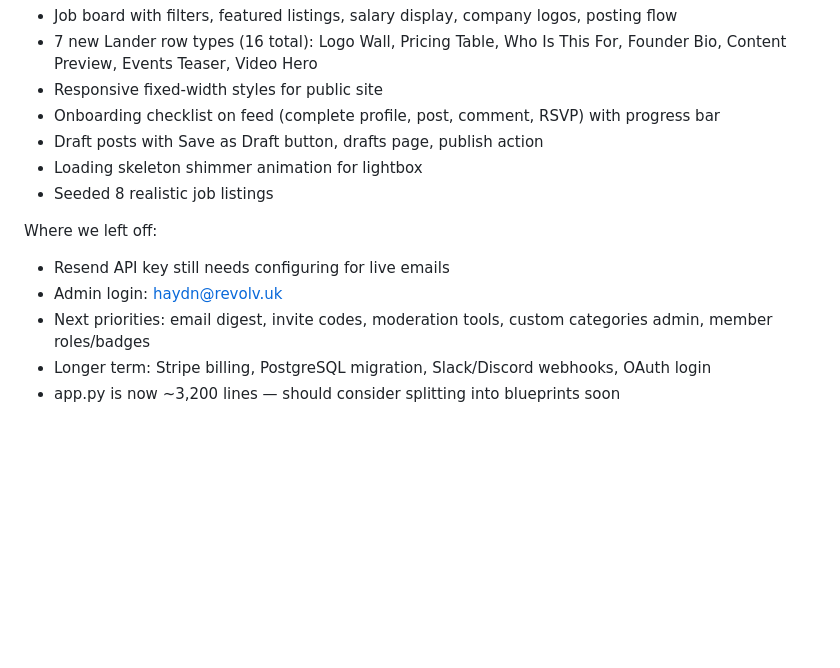
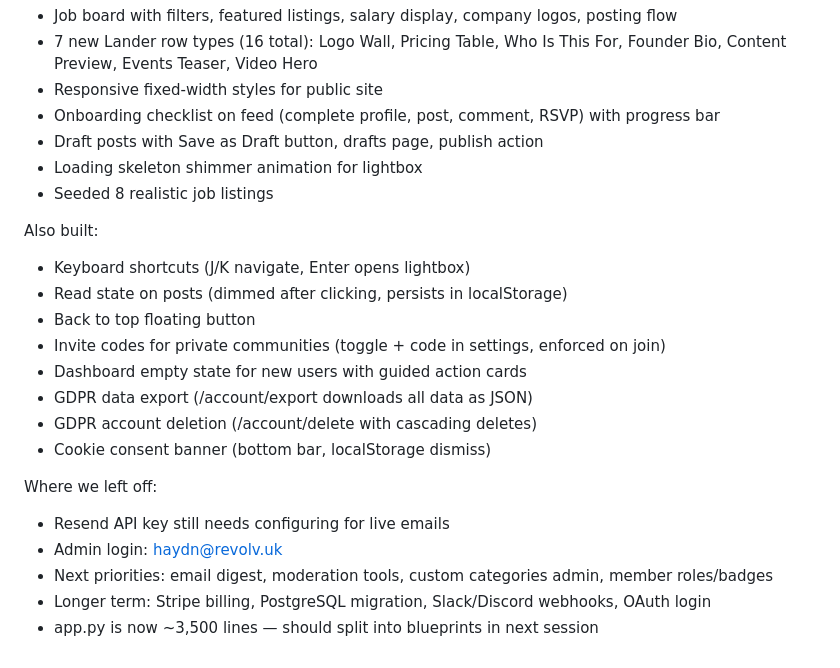
Before and after one commit to revolv-build/community, a Markdown page: CLAUDE.md, the part around the change. Drawn GitHub-style; blank space fills up the shorter version.

Commit message:
docs: session log 2026-04-04 (update 5)

```diff
--- a/CLAUDE.md
+++ b/CLAUDE.md
@@ -281,9 +281,19 @@ Also built:
 - Loading skeleton shimmer animation for lightbox
 - Seeded 8 realistic job listings
 
+Also built:
+- Keyboard shortcuts (J/K navigate, Enter opens lightbox)
+- Read state on posts (dimmed after clicking, persists in localStorage)
+- Back to top floating button
+- Invite codes for private communities (toggle + code in settings, enforced on join)
+- Dashboard empty state for new users with guided action cards
+- GDPR data export (/account/export downloads all data as JSON)
+- GDPR account deletion (/account/delete with cascading deletes)
+- Cookie consent banner (bottom bar, localStorage dismiss)
+
 Where we left off:
 - Resend API key still needs configuring for live emails
 - Admin login: haydn@revolv.uk
-- Next priorities: email digest, invite codes, moderation tools, custom categories admin, member roles/badges
+- Next priorities: email digest, moderation tools, custom categories admin, member roles/badges
 - Longer term: Stripe billing, PostgreSQL migration, Slack/Discord webhooks, OAuth login
-- app.py is now ~3,200 lines — should consider splitting into blueprints soon
+- app.py is now ~3,500 lines — should split into blueprints in next session
```
